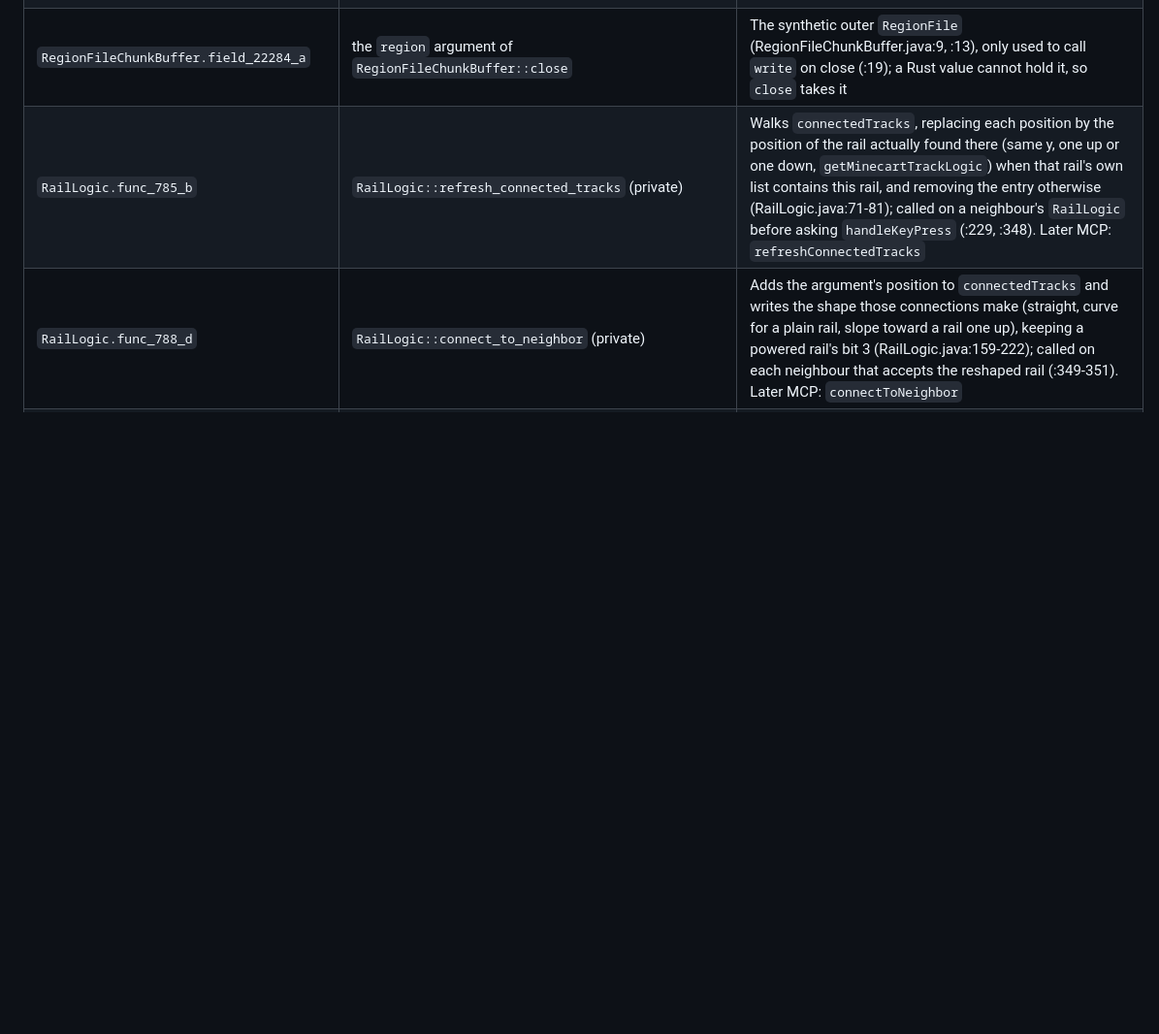
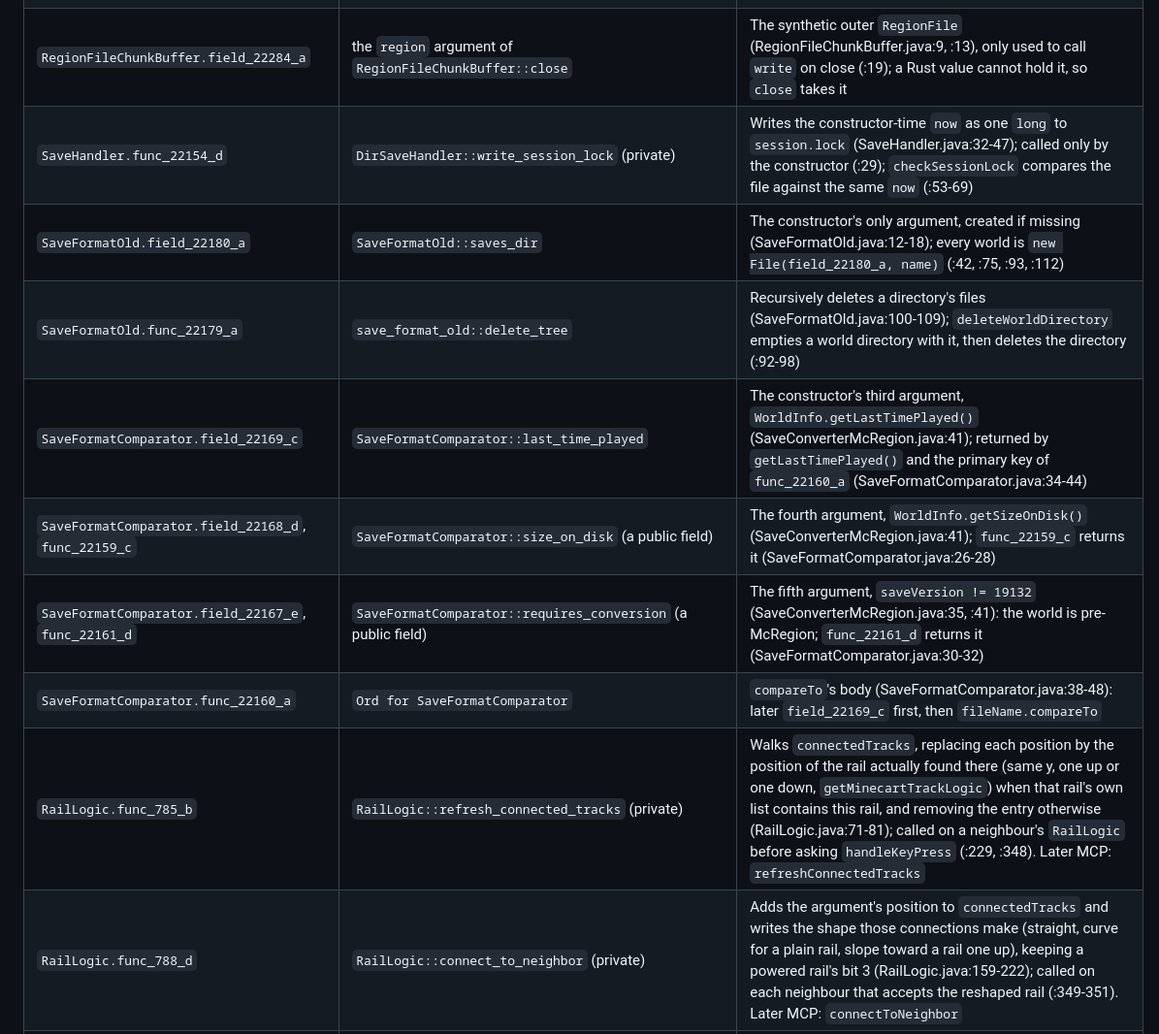
Before and after one commit to ndellagrotte/mc_b1.7.3-rust-rewrite, a Markdown page: docs/mappings.md, the part around one of its changes. Shown at 97% size. Drawn GitHub-style; blank space fills up the shorter version.

```diff
--- a/docs/mappings.md
+++ b/docs/mappings.md
@@ -57,6 +57,13 @@ mixed-case originals).
 | `RegionFileCache.func_22192_a` | `RegionFileCache::clear_region_file_references` | Closes every cached file and clears the map (RegionFileCache.java:44-61); called at 256 entries (:35-37) and around world conversion (SaveConverterMcRegion.java:50, :154) |
 | `RegionFileChunkBuffer.field_22283_b`, `field_22285_c` | `RegionFileChunkBuffer::chunk_x`, `chunk_z` | The constructor's second and third arguments (RegionFileChunkBuffer.java:11-16), passed back as the chunk coordinates of `RegionFile.write(x, z, buf, count)` on `close` (:18-20); `getChunkDataOutputStream(x, z)` creates it (RegionFile.java:162) |
 | `RegionFileChunkBuffer.field_22284_a` | the `region` argument of `RegionFileChunkBuffer::close` | The synthetic outer `RegionFile` (RegionFileChunkBuffer.java:9, :13), only used to call `write` on close (:19); a Rust value cannot hold it, so `close` takes it |
+| `SaveHandler.func_22154_d` | `DirSaveHandler::write_session_lock` (private) | Writes the constructor-time `now` as one `long` to `session.lock` (SaveHandler.java:32-47); called only by the constructor (:29); `checkSessionLock` compares the file against the same `now` (:53-69) |
+| `SaveFormatOld.field_22180_a` | `SaveFormatOld::saves_dir` | The constructor's only argument, created if missing (SaveFormatOld.java:12-18); every world is `new File(field_22180_a, name)` (:42, :75, :93, :112) |
+| `SaveFormatOld.func_22179_a` | `save_format_old::delete_tree` | Recursively deletes a directory's files (SaveFormatOld.java:100-109); `deleteWorldDirectory` empties a world directory with it, then deletes the directory (:92-98) |
+| `SaveFormatComparator.field_22169_c` | `SaveFormatComparator::last_time_played` | The constructor's third argument, `WorldInfo.getLastTimePlayed()` (SaveConverterMcRegion.java:41); returned by `getLastTimePlayed()` and the primary key of `func_22160_a` (SaveFormatComparator.java:34-44) |
+| `SaveFormatComparator.field_22168_d`, `func_22159_c` | `SaveFormatComparator::size_on_disk` (a public field) | The fourth argument, `WorldInfo.getSizeOnDisk()` (SaveConverterMcRegion.java:41); `func_22159_c` returns it (SaveFormatComparator.java:26-28) |
+| `SaveFormatComparator.field_22167_e`, `func_22161_d` | `SaveFormatComparator::requires_conversion` (a public field) | The fifth argument, `saveVersion != 19132` (SaveConverterMcRegion.java:35, :41): the world is pre-McRegion; `func_22161_d` returns it (SaveFormatComparator.java:30-32) |
+| `SaveFormatComparator.func_22160_a` | `Ord for SaveFormatComparator` | `compareTo`'s body (SaveFormatComparator.java:38-48): later `field_22169_c` first, then `fileName.compareTo` |
 | `RailLogic.func_785_b` | `RailLogic::refresh_connected_tracks` (private) | Walks `connectedTracks`, replacing each position by the position of the rail actually found there (same y, one up or one down, `getMinecartTrackLogic`) when that rail's own list contains this rail, and removing the entry otherwise (RailLogic.java:71-81); called on a neighbour's `RailLogic` before asking `handleKeyPress` (:229, :348). Later MCP: `refreshConnectedTracks` |
 | `RailLogic.func_788_d` | `RailLogic::connect_to_neighbor` (private) | Adds the argument's position to `connectedTracks` and writes the shape those connections make (straight, curve for a plain rail, slope toward a rail one up), keeping a powered rail's bit 3 (RailLogic.java:159-222); called on each neighbour that accepts the reshaped rail (:349-351). Later MCP: `connectToNeighbor` |
 | `RailLogic.func_786_c` | `RailLogic::can_connect_from` (private) | `getMinecartTrackLogic(x, y, z)`, then that rail's `func_785_b` and `handleKeyPress(this)`; false when no rail is there (RailLogic.java:224-232). `refreshTrackShape` asks it for the four horizontal neighbours (:235-238). Later MCP: `canConnectFrom` |
```
Also changed, not shown: other parts of docs/mappings.md (+11 -0 lines), 1 other file.
